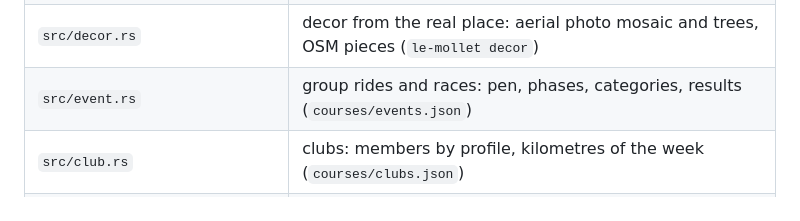
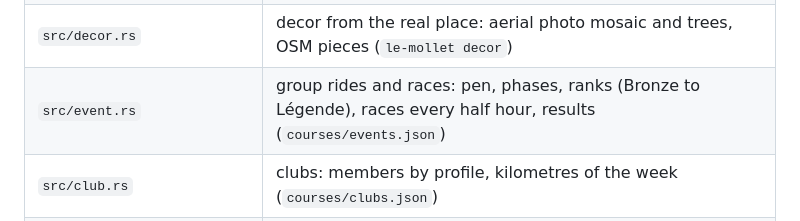
Before and after one commit to Lujeni/le-mollet, a Markdown page: docs/getting-started.md, the part around the change. GitHub-like rendering.

```diff
--- a/docs/getting-started.md
+++ b/docs/getting-started.md
@@ -157,7 +157,7 @@ Layout:
 | `src/city.rs`, `docs/city.md` | open city: street graph, turns, growing route |
 | `src/auth.rs`, `src/strava.rs`, `docs/rbac.md` | roles and permissions, sign in with Strava |
 | `src/decor.rs` | decor from the real place: aerial photo mosaic and trees, OSM pieces (`le-mollet decor`) |
-| `src/event.rs` | group rides and races: pen, phases, categories, results (`courses/events.json`) |
+| `src/event.rs` | group rides and races: pen, phases, ranks (Bronze to Légende), races every half hour, results (`courses/events.json`) |
 | `src/club.rs` | clubs: members by profile, kilometres of the week (`courses/clubs.json`) |
 | `src/island.rs`, `docs/island.md` | hand-made Lego island: map file to roads, terrain and decor |
 
```
Also changed, not shown: README.md (+8 -3 lines), docs/screenshots/events.jpg (deleted), docs/screenshots/lobby.jpg (added), 3 other files.
